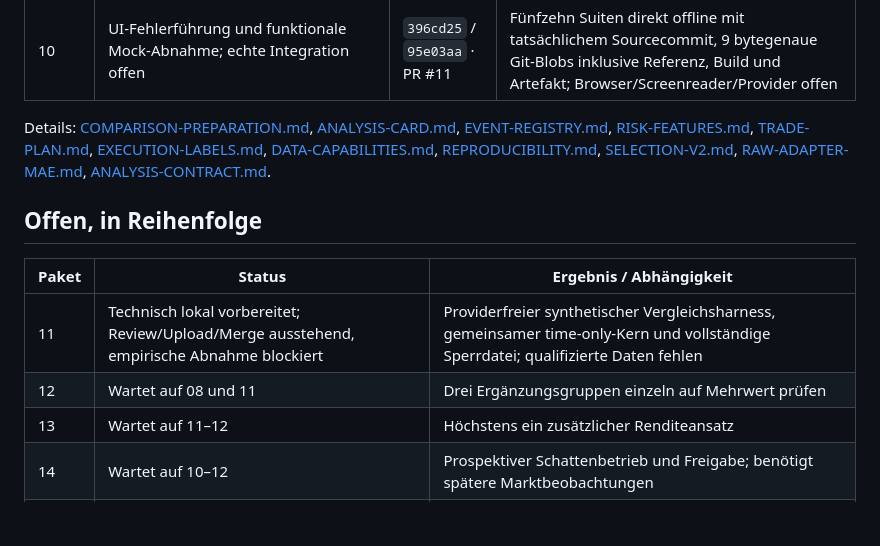
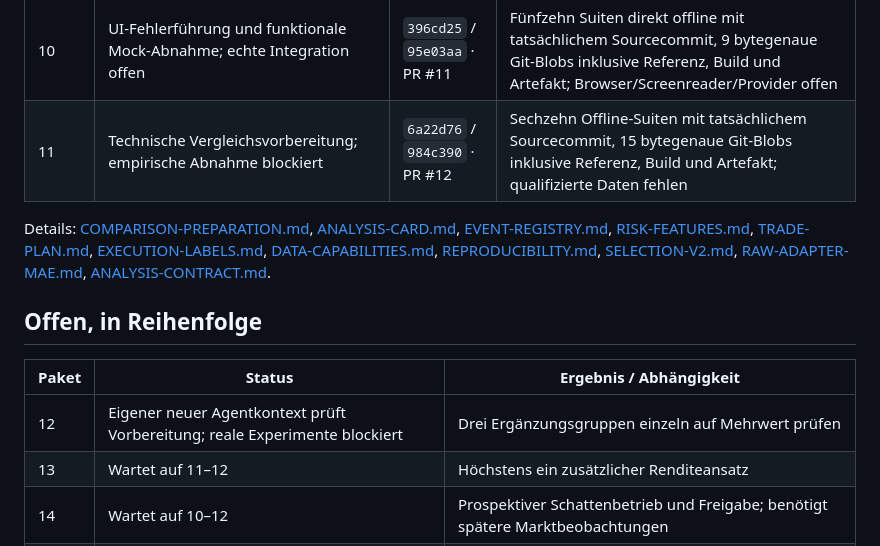
Before and after one commit to xkutzner/AktienAnalyse, a Markdown page: docs/IMPLEMENTATION-STATUS.md, the part around the change. Drawn GitHub-style; blank space fills up the shorter version.

Commit message:
Dokumentiere Paket-11-Vorbereitung und Experimentblocker

```diff
--- a/docs/IMPLEMENTATION-STATUS.md
+++ b/docs/IMPLEMENTATION-STATUS.md
@@ -17,6 +17,7 @@ Stand: 04.10.2026. Autoritative Planung: [DEVELOPMENT-ROADMAP.md](DEVELOPMENT-RO
 | 08b | Immutable Ereignisrevisionen und exaktes Tag20-Fenster; reale Unternehmensintegration offen | `9166ff8` / `c30dd2f` · PR #9 | Vierzehn Suiten mit tatsächlichem Sourcecommit, 14 bytegenaue Git-Blobs inklusive Referenz, Build und Artefakt |
 | 09 | Gemeinsame Analysekarte und harte Kein-Kauf-Regeln | `377cd83` / `83e823c` · PR #10 | Fünfzehn Suiten mit tatsächlichem Sourcecommit, 15 bytegenaue Git-Blobs inklusive Referenz, Build und Artefakt; empirische Freigabe offen |
 | 10 | UI-Fehlerführung und funktionale Mock-Abnahme; echte Integration offen | `396cd25` / `95e03aa` · PR #11 | Fünfzehn Suiten direkt offline mit tatsächlichem Sourcecommit, 9 bytegenaue Git-Blobs inklusive Referenz, Build und Artefakt; Browser/Screenreader/Provider offen |
+| 11 | Technische Vergleichsvorbereitung; empirische Abnahme blockiert | `6a22d76` / `984c390` · PR #12 | Sechzehn Offline-Suiten mit tatsächlichem Sourcecommit, 15 bytegenaue Git-Blobs inklusive Referenz, Build und Artefakt; qualifizierte Daten fehlen |
 
 Details: [COMPARISON-PREPARATION.md](COMPARISON-PREPARATION.md), [ANALYSIS-CARD.md](ANALYSIS-CARD.md), [EVENT-REGISTRY.md](EVENT-REGISTRY.md), [RISK-FEATURES.md](RISK-FEATURES.md), [TRADE-PLAN.md](TRADE-PLAN.md), [EXECUTION-LABELS.md](EXECUTION-LABELS.md), [DATA-CAPABILITIES.md](DATA-CAPABILITIES.md), [REPRODUCIBILITY.md](REPRODUCIBILITY.md), [SELECTION-V2.md](SELECTION-V2.md), [RAW-ADAPTER-MAE.md](RAW-ADAPTER-MAE.md), [ANALYSIS-CONTRACT.md](ANALYSIS-CONTRACT.md).
 
@@ -25,8 +26,7 @@ Details: [COMPARISON-PREPARATION.md](COMPARISON-PREPARATION.md), [ANALYSIS-CARD.
 
 | Paket | Status | Ergebnis / Abhängigkeit |
 |---|---|---|
-| 11 | Technisch lokal vorbereitet; Review/Upload/Merge ausstehend, empirische Abnahme blockiert | Providerfreier synthetischer Vergleichsharness, gemeinsamer time-only-Kern und vollständige Sperrdatei; qualifizierte Daten fehlen |
-| 12 | Wartet auf 08 und 11 | Drei Ergänzungsgruppen einzeln auf Mehrwert prüfen |
+| 12 | Eigener neuer Agentkontext prüft Vorbereitung; reale Experimente blockiert | Drei Ergänzungsgruppen einzeln auf Mehrwert prüfen |
 | 13 | Wartet auf 11–12 | Höchstens ein zusätzlicher Renditeansatz |
 | 14 | Wartet auf 10–12 | Prospektiver Schattenbetrieb und Freigabe; benötigt spätere Marktbeobachtungen |
 | 15 | Wartet auf stabile Phase 2 | Kapital-/Positionsledger; Prognosestatus getrennt führen |
```
Also changed, not shown: docs/ROADMAP.md (+1 -1 lines).
